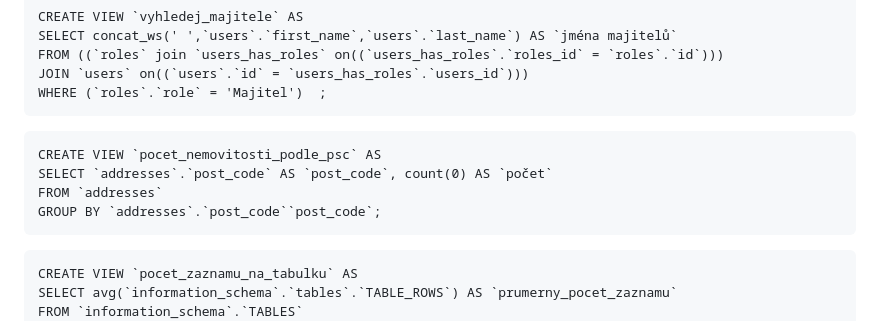
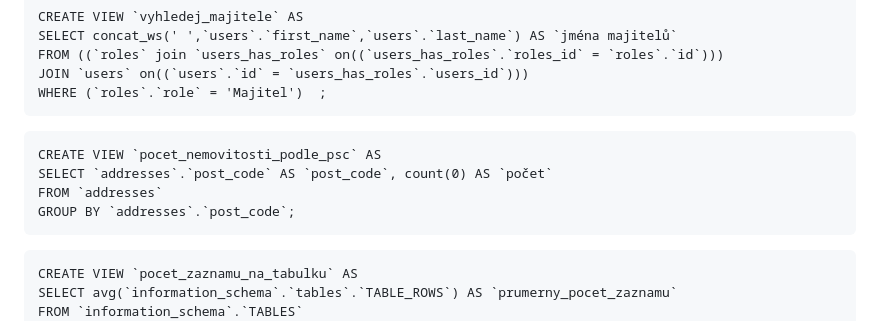
Before and after one commit to jmoravec01/RDBS, a Markdown page: scripts.md, the part around the change. Drawn GitHub-style.

````diff
--- a/scripts.md
+++ b/scripts.md
@@ -28,7 +28,7 @@ WHERE (`roles`.`role` = 'Majitel')  ;
 CREATE VIEW `pocet_nemovitosti_podle_psc` AS
 SELECT `addresses`.`post_code` AS `post_code`, count(0) AS `počet`
 FROM `addresses`
-GROUP BY `addresses`.`post_code``post_code`;
+GROUP BY `addresses`.`post_code`;
 ```
 ```
 CREATE VIEW `pocet_zaznamu_na_tabulku` AS
````
